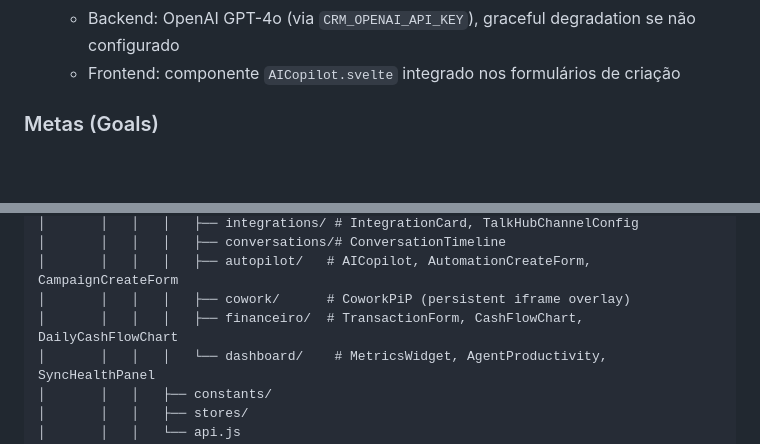
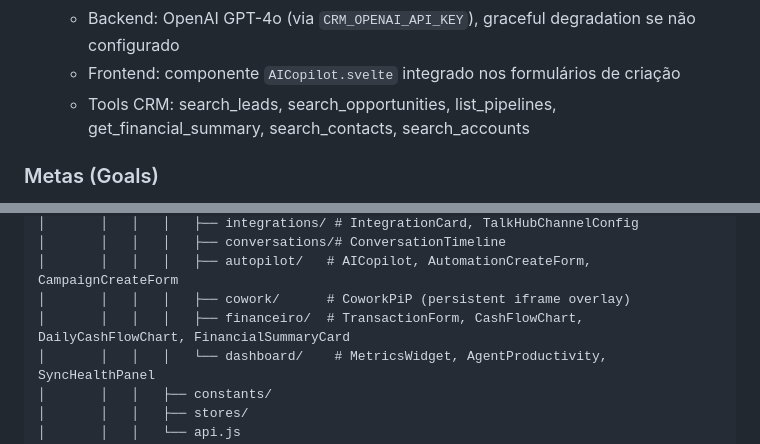
Before and after one commit to caioalcolea/crm.talkhub.me, a Markdown page: README.md, 2 parts joined by grey strips. Drawn GitHub-style; blank space fills up the shorter version.

```diff
--- a/README.md
+++ b/README.md
@@ -89,6 +91,7 @@ Três apps formam o sistema de automação unificado, acessíveis via `/autopilo
   - Prompt em linguagem natural → JSON config validado (automações, lembretes, campanhas)
   - Backend: OpenAI GPT-4o (via `CRM_OPENAI_API_KEY`), graceful degradation se não configurado
   - Frontend: componente `AICopilot.svelte` integrado nos formulários de criação
+  - Tools CRM: search_leads, search_opportunities, list_pipelines, get_financial_summary, search_contacts, search_accounts
 
 ### Metas (Goals)
 - **Metas de Vendas** — Definição por usuário, período, tipo (receita/leads/negócios), acompanhamento de progresso
@@ -230,7 +233,7 @@ crm.talkhub.me/
 │       │   │   │   ├── conversations/# ConversationTimeline
 │       │   │   │   ├── autopilot/   # AICopilot, AutomationCreateForm, CampaignCreateForm
 │       │   │   │   ├── cowork/      # CoworkPiP (persistent iframe overlay)
-│       │   │   │   ├── financeiro/  # TransactionForm, CashFlowChart, DailyCashFlowChart
+│       │   │   │   ├── financeiro/  # TransactionForm, CashFlowChart, DailyCashFlowChart, FinancialSummaryCard
 │       │   │   │   └── dashboard/    # MetricsWidget, AgentProductivity, SyncHealthPanel
 │       │   │   ├── constants/
 │       │   │   ├── stores/
```
Also changed, not shown: other parts of README.md (+10 -5 lines).
